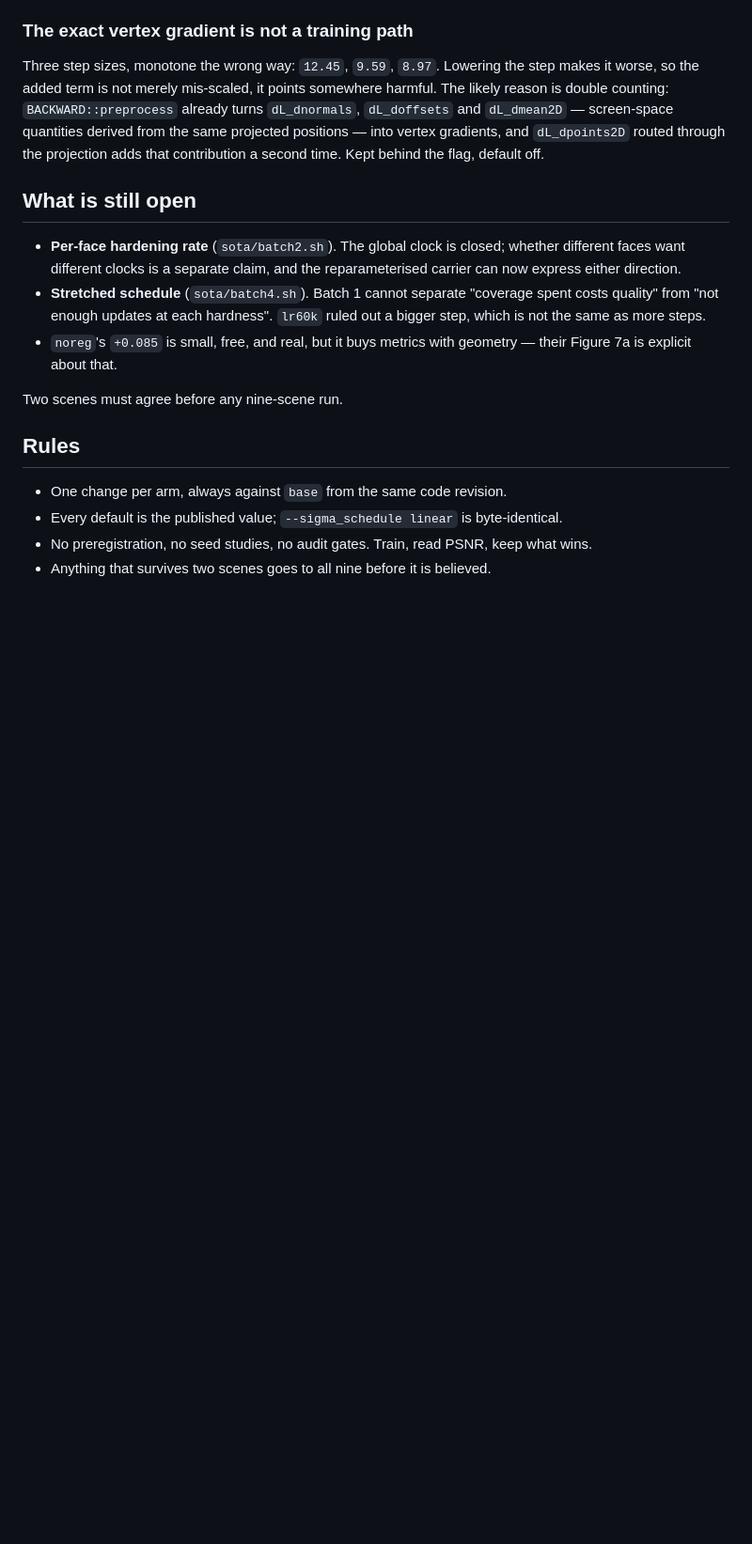
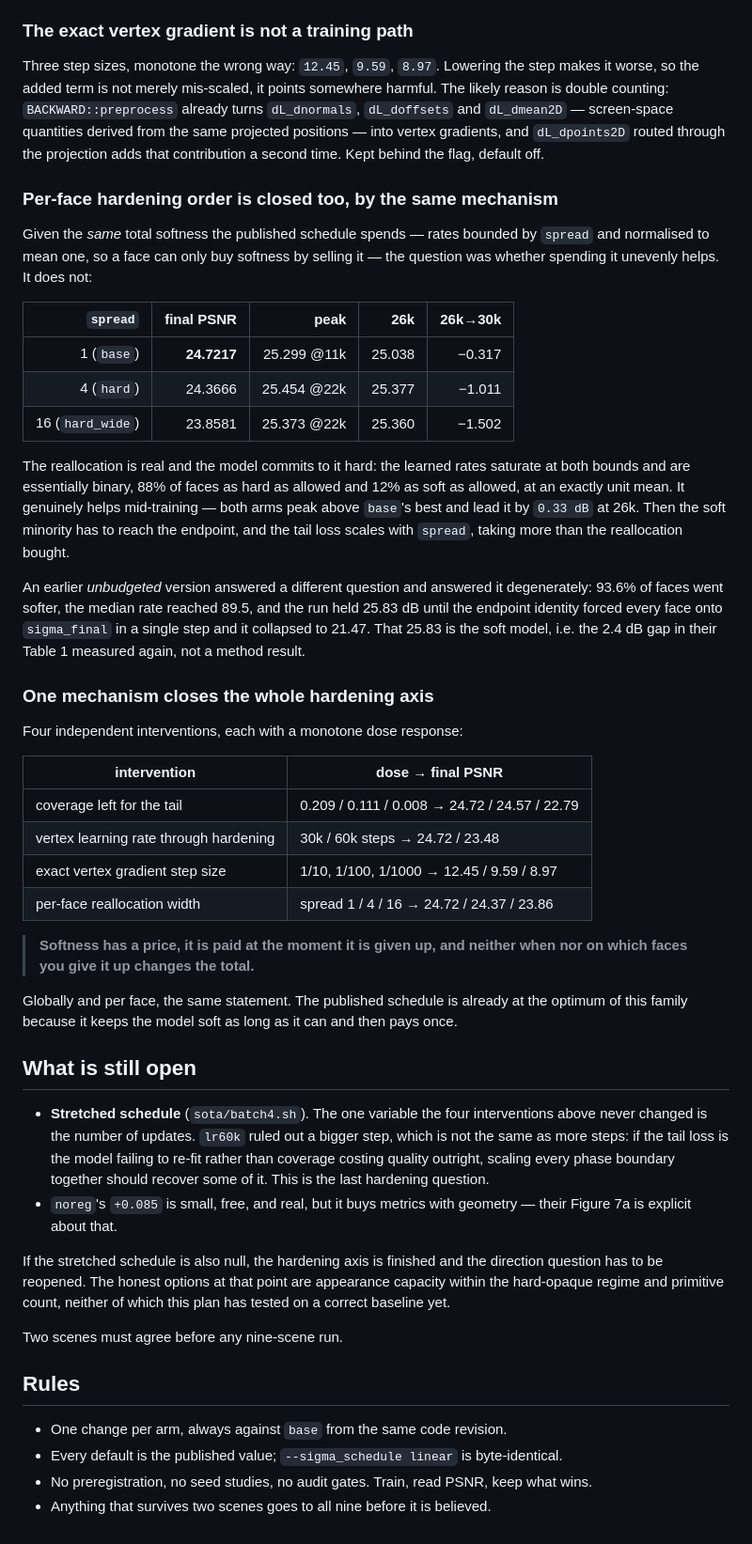
Before and after one commit to ChizkiyahuOhayon/mesh-splatting-texel, a Markdown page: sota/PLAN.md, the part around the change. Shown at 94% size. GitHub-like rendering; blank space fills up the shorter version.

Commit message:
Record the per-face hardening result and the mechanism that unifies the axis
Four interventions, four monotone dose responses, one statement: softness has a
price, it is paid when it is given up, and neither when nor where you give it up
changes the total.

Co-Authored-By: Claude Opus 5 <noreply@anthropic.com>

```diff
--- a/sota/PLAN.md
+++ b/sota/PLAN.md
@@ -183,16 +183,63 @@ the same projected positions — into vertex gradients, and `dL_dpoints2D` route
 through the projection adds that contribution a second time. Kept behind the flag,
 default off.
 
+### Per-face hardening order is closed too, by the same mechanism
+
+Given the *same* total softness the published schedule spends — rates bounded by
+`spread` and normalised to mean one, so a face can only buy softness by selling
+it — the question was whether spending it unevenly helps. It does not:
+
+| `spread` | final PSNR | peak | 26k | 26k→30k |
+|---:|---:|---:|---:|---:|
+| 1 (`base`) | **24.7217** | 25.299 @11k | 25.038 | −0.317 |
+| 4 (`hard`) | 24.3666 | 25.454 @22k | 25.377 | −1.011 |
+| 16 (`hard_wide`) | 23.8581 | 25.373 @22k | 25.360 | −1.502 |
+
+The reallocation is real and the model commits to it hard: the learned rates
+saturate at both bounds and are essentially binary, 88% of faces as hard as
+allowed and 12% as soft as allowed, at an exactly unit mean. It genuinely helps
+mid-training — both arms peak above `base`'s best and lead it by `0.33 dB` at
+26k. Then the soft minority has to reach the endpoint, and the tail loss scales
+with `spread`, taking more than the reallocation bought.
+
+An earlier *unbudgeted* version answered a different question and answered it
+degenerately: 93.6% of faces went softer, the median rate reached 89.5, and the
+run held 25.83 dB until the endpoint identity forced every face onto
+`sigma_final` in a single step and it collapsed to 21.47. That 25.83 is the soft
+model, i.e. the 2.4 dB gap in their Table 1 measured again, not a method result.
+
+### One mechanism closes the whole hardening axis
+
+Four independent interventions, each with a monotone dose response:
+
+| intervention | dose → final PSNR |
+|---|---|
+| coverage left for the tail | 0.209 / 0.111 / 0.008 → 24.72 / 24.57 / 22.79 |
+| vertex learning rate through hardening | 30k / 60k steps → 24.72 / 23.48 |
+| exact vertex gradient step size | 1/10, 1/100, 1/1000 → 12.45 / 9.59 / 8.97 |
+| per-face reallocation width | spread 1 / 4 / 16 → 24.72 / 24.37 / 23.86 |
+
+> **Softness has a price, it is paid at the moment it is given up, and neither
+> when nor on which faces you give it up changes the total.**
+
+Globally and per face, the same statement. The published schedule is already at
+the optimum of this family because it keeps the model soft as long as it can and
+then pays once.
+
 ## What is still open
 
-- **Per-face hardening rate** (`sota/batch2.sh`). The global clock is closed; whether
-  different faces want different clocks is a separate claim, and the reparameterised
-  carrier can now express either direction.
-- **Stretched schedule** (`sota/batch4.sh`). Batch 1 cannot separate "coverage spent
-  costs quality" from "not enough updates at each hardness". `lr60k` ruled out a
-  bigger step, which is not the same as more steps.
+- **Stretched schedule** (`sota/batch4.sh`). The one variable the four interventions
+  above never changed is the number of updates. `lr60k` ruled out a bigger step,
+  which is not the same as more steps: if the tail loss is the model failing to
+  re-fit rather than coverage costing quality outright, scaling every phase
+  boundary together should recover some of it. This is the last hardening question.
 - `noreg`'s `+0.085` is small, free, and real, but it buys metrics with geometry —
   their Figure 7a is explicit about that.
+
+If the stretched schedule is also null, the hardening axis is finished and the
+direction question has to be reopened. The honest options at that point are
+appearance capacity within the hard-opaque regime and primitive count, neither of
+which this plan has tested on a correct baseline yet.
 
 Two scenes must agree before any nine-scene run.
 
```
